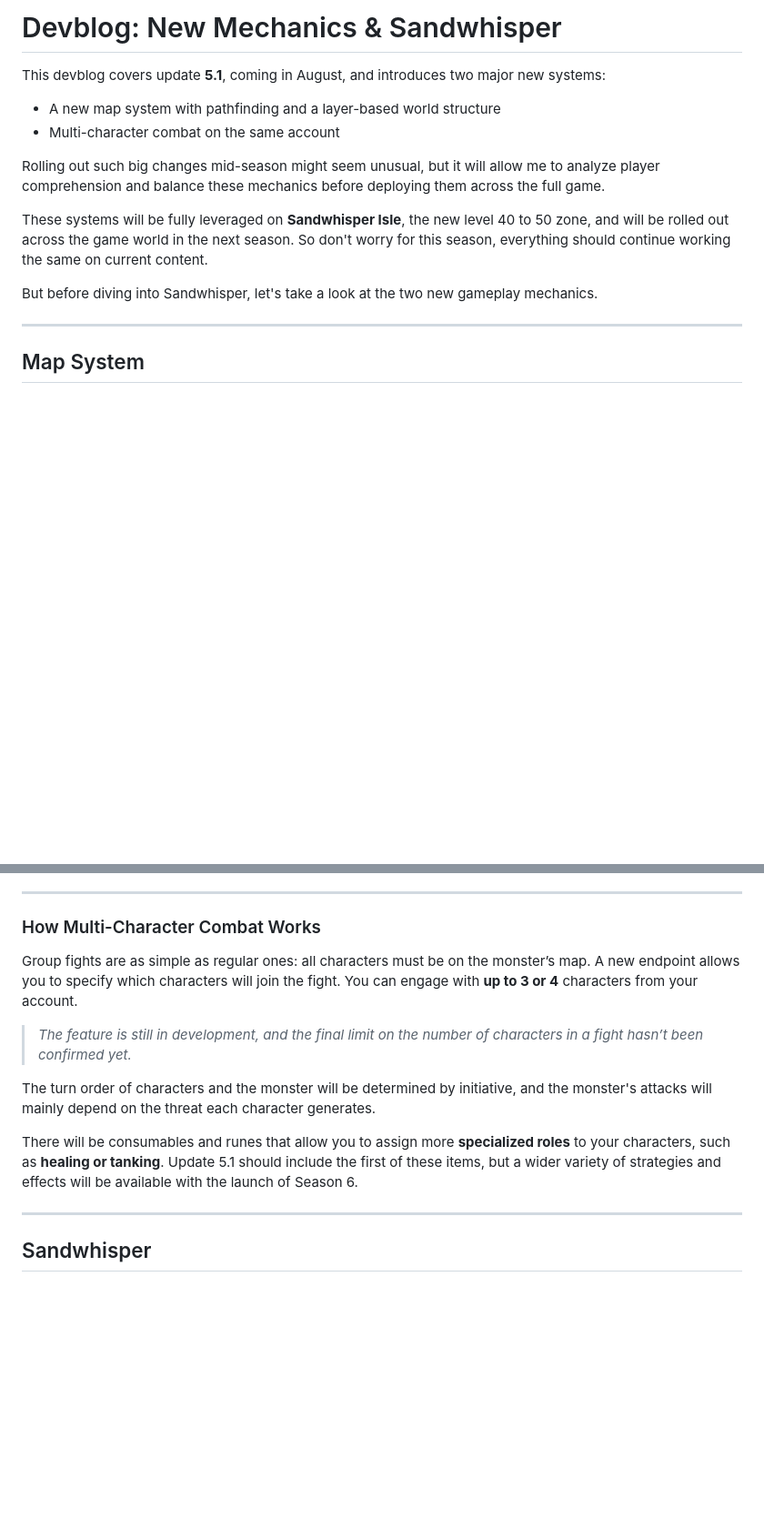
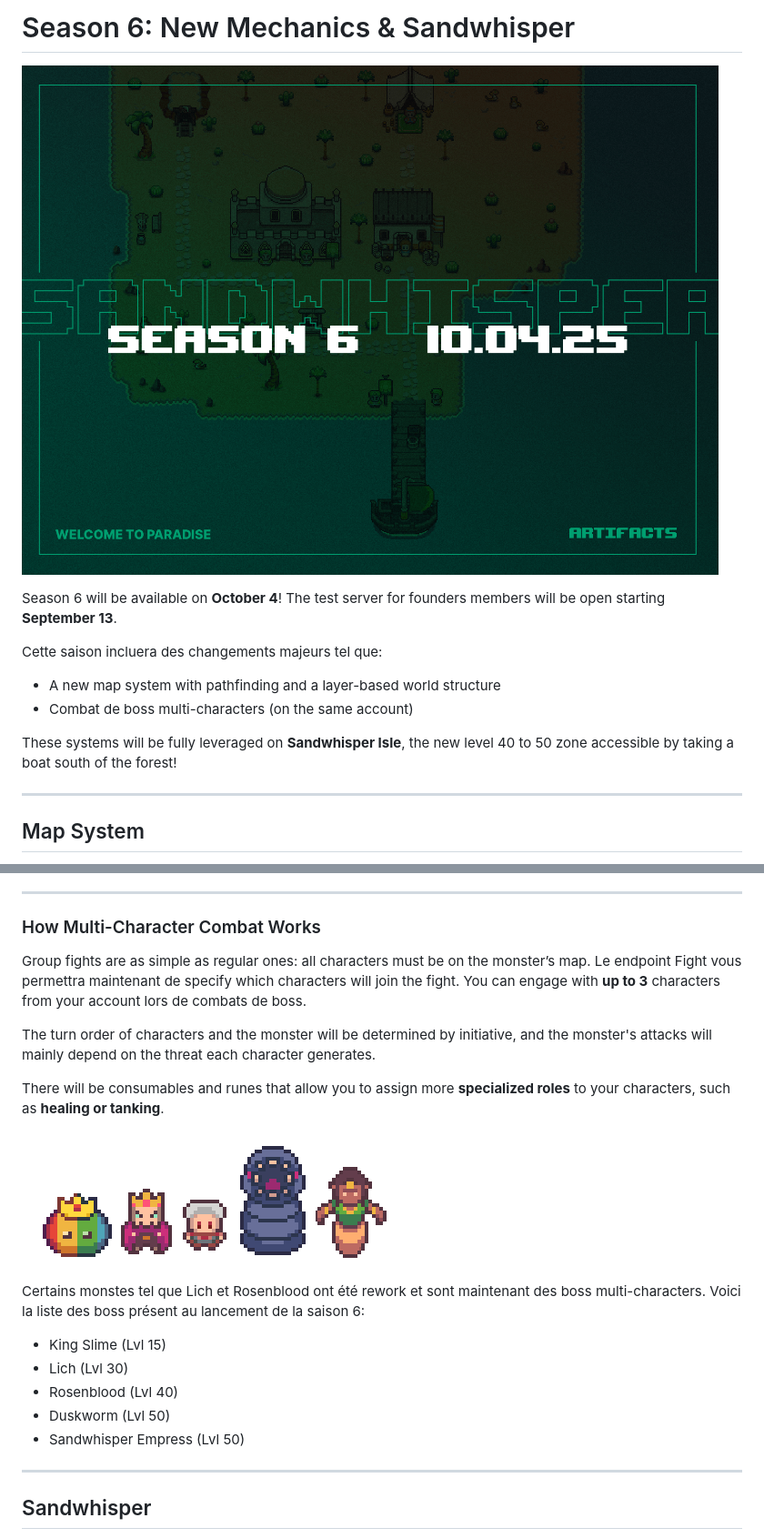
Before and after one commit to MuigetsuVB/artifacts-devblog, a Markdown page: index.md, 2 parts joined by grey strips. Shown: that part at 91% size. Rendered like a GitHub page; pictures changed too: bosses.png (added), intro.png (added); blank space fills up the shorter version.

```diff
--- a/index.md
+++ b/index.md
@@ -1,15 +1,16 @@
-# Devblog: New Mechanics & Sandwhisper
+# Season 6: New Mechanics & Sandwhisper
 
-This devblog covers update **5.1**, coming in August, and introduces two major new systems:
 
+![layers](/intro.png)
+
+Season 6 will be available on **October 4**! The test server for founders members will be open starting **September 13**.
+
+Cette saison incluera des changements majeurs tel que:
 - A new map system with pathfinding and a layer-based world structure
-- Multi-character combat on the same account
+- Combat de boss multi-characters (on the same account)
 
-Rolling out such big changes mid-season might seem unusual, but it will allow me to analyze player comprehension and balance these mechanics before deploying them across the full game.
 
-These systems will be fully leveraged on **Sandwhisper Isle**, the new level 40 to 50 zone, and will be rolled out across the game world in the next season. So don't worry for this season, everything should continue working the same on current content.
-
-But before diving into Sandwhisper, let's take a look at the two new gameplay mechanics.
+These systems will be fully leveraged on **Sandwhisper Isle**, the new level 40 to 50 zone accessible by taking a boat south of the forest!
 
 ---
 
@@ -128,13 +130,23 @@ Monsters now fall into three categories:
 
 ### How Multi-Character Combat Works
 
-Group fights are as simple as regular ones: all characters must be on the monster’s map. A new endpoint allows you to specify which characters will join the fight. You can engage with **up to 3 or 4** characters from your account.
-
-> *The feature is still in development, and the final limit on the number of characters in a fight hasn’t been confirmed yet.*
+Group fights are as simple as regular ones: all characters must be on the monster’s map. Le endpoint Fight vous permettra maintenant de specify which characters will join the fight. You can engage with **up to 3** characters from your account lors de combats de boss.
 
 The turn order of characters and the monster will be determined by initiative, and the monster's attacks will mainly depend on the threat each character generates.
 
-There will be consumables and runes that allow you to assign more **specialized roles** to your characters, such as **healing or tanking**. Update 5.1 should include the first of these items, but a wider variety of strategies and effects will be available with the launch of Season 6.
+There will be consumables and runes that allow you to assign more **specialized roles** to your characters, such as **healing or tanking**.
+
+
+![bosses](/bosses.png)
+
+Certains monstes tel que Lich et Rosenblood ont été rework et sont maintenant des boss multi-characters. Voici la liste des boss présent au lancement de la saison 6:
+
+- King Slime (Lvl 15)
+- Lich (Lvl 30)
+- Rosenblood (Lvl 40)
+- Duskworm (Lvl 50)
+- Sandwhisper Empress (Lvl 50)
+
 
 ---
 
```
Also changed, not shown: other parts of index.md (+27 -28 lines), sandwhisper.png (renamed from x.png).
